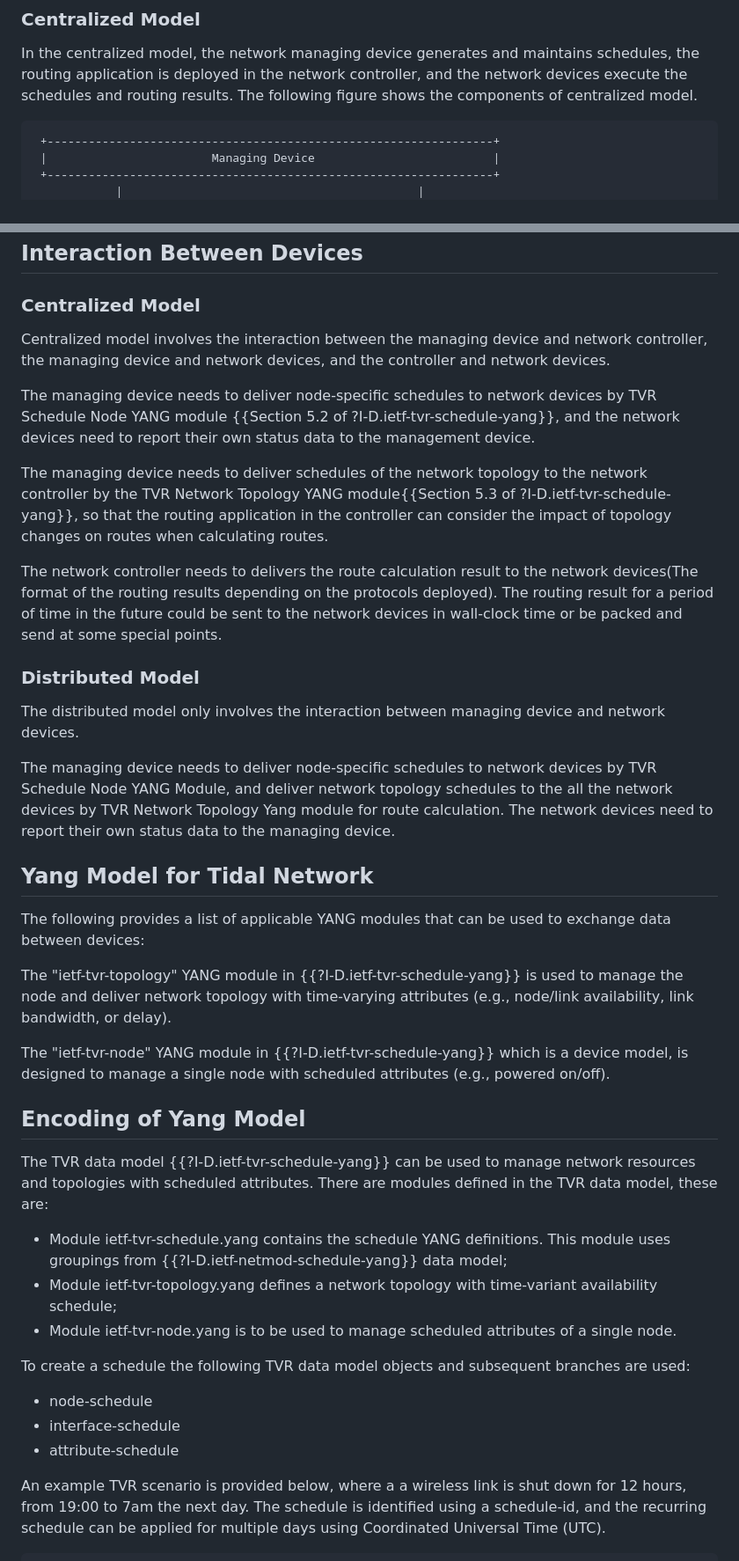
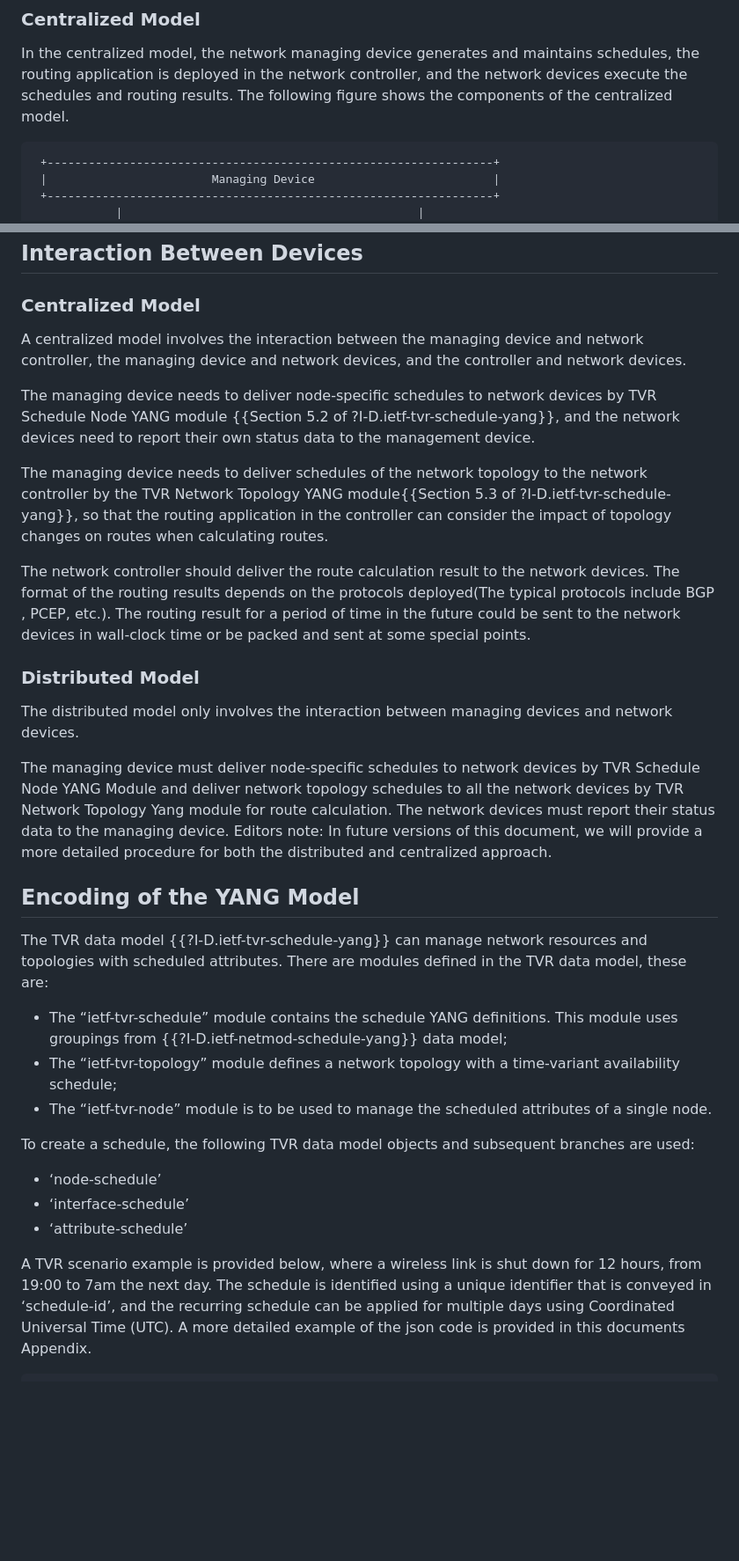
Before and after one commit to zhangli-abcd/TVR-Applicability, a Markdown page: draft-zdm-tvr-applicability.md, 2 parts joined by grey strips. Shown at 88% size. Drawn GitHub-style; blank space fills up the shorter version.

Commit message:
Update draft-zdm-tvr-applicability.md
Add abstrat and code examples in the appendix

```diff
--- a/draft-zdm-tvr-applicability.md
+++ b/draft-zdm-tvr-applicability.md
@@ -114,7 +116,7 @@ application, the network model can be devided into two types: distributed and ce
 
 In the centralized model, the network managing device generates and maintains schedules, the routing application
 is deployed in the network controller, and the network devices execute the schedules and routing results.
-The following figure shows the components of centralized model.
+The following figure shows the components of the centralized model.
 
 ~~~
  +-----------------------------------------------------------------+
@@ -151,7 +153,7 @@ is deployed in the network devices who also executes schedules and route calcula
 
 ### Centralized Model
 
-Centralized model involves the interaction between the managing device and network controller, the managing
+A centralized model involves the interaction between the managing device and network controller, the managing
 device and network devices, and the controller and network devices.
 
 The managing device needs to deliver node-specific schedules to network devices by TVR Schedule Node YANG
@@ -162,45 +164,38 @@ The managing device needs to deliver schedules of the network topology to the ne
 Topology YANG module{{Section 5.3 of ?I-D.ietf-tvr-schedule-yang}}, so that the routing application in the controller
 can consider the impact of topology changes on routes when calculating routes.
 
-The network controller needs to delivers the route calculation result to the network devices(The format of the routing
-results depending on the protocols deployed). The routing result for a period of time in the future could be sent to
-the network devices in wall-clock time or be packed and send at some special points.
+The network controller should deliver the route calculation result to the network devices. The format of the routing
+results depends on the protocols deployed(The typical protocols include BGP , PCEP, etc.). The routing result for a period of time in the future could be sent to
+the network devices in wall-clock time or be packed and sent at some special points.
 
 ### Distributed Model
 
-The distributed model only involves the interaction between managing device and network devices.
+The distributed model only involves the interaction between managing devices and network devices.
 
-The managing device needs to deliver node-specific schedules to network devices by TVR Schedule Node YANG Module, and
-deliver network topology schedules to the all the network devices by TVR Network Topology Yang module for route
-calculation. The network devices need to report their own status data to the managing device.
+The managing device must deliver node-specific schedules to network devices by TVR Schedule Node YANG Module and
+deliver network topology schedules to all the network devices by TVR Network Topology Yang module for route
+calculation. The network devices must report their status data to the managing device.
+Editors note: In future versions of this document, we will provide a more detailed procedure for both the distributed and centralized approach.
 
-## Yang Model for Tidal Network
 
-The following provides a list of applicable YANG modules that can be used to exchange data between devices:
+## Encoding of the YANG Model
 
-The "ietf-tvr-topology" YANG module in {{?I-D.ietf-tvr-schedule-yang}} is used to manage the node and deliver network
-topology with time-varying attributes (e.g., node/link availability, link bandwidth, or delay).
-
-The "ietf-tvr-node" YANG module in {{?I-D.ietf-tvr-schedule-yang}} which is a device model, is designed to manage a
-single node with scheduled attributes (e.g., powered on/off).
-
-## Encoding of Yang Model
-
-The TVR data model {{?I-D.ietf-tvr-schedule-yang}} can be used to manage network resources and topologies with scheduled
+The TVR data model {{?I-D.ietf-tvr-schedule-yang}} can manage network resources and topologies with scheduled
 attributes. There are modules defined in the TVR data model, these are:
 
-- Module ietf-tvr-schedule.yang contains the schedule YANG definitions. This module uses groupings from {{?I-D.ietf-netmod-schedule-yang}} data model;
-- Module ietf-tvr-topology.yang defines a network topology with time-variant availability schedule;
-- Module ietf-tvr-node.yang is to be used to manage scheduled attributes of a single node.
+- The “ietf-tvr-schedule” module contains the schedule YANG definitions. This module uses groupings from {{?I-D.ietf-netmod-schedule-yang}} data model;
+- The “ietf-tvr-topology” module defines a network topology with a time-variant availability schedule;
+- The “ietf-tvr-node” module is to be used to manage the scheduled attributes of a single node.
 
-To create a schedule the following TVR data model objects and subsequent branches are used:
+To create a schedule, the following TVR data model objects and subsequent branches are used:
 
-- node-schedule
-- interface-schedule
-- attribute-schedule
+- ‘node-schedule’
+- ‘interface-schedule’
+- ‘attribute-schedule’
 
-An example TVR scenario is provided below, where a a wireless link is shut down for 12 hours, from 19:00 to 7am the next day.
-The schedule is identified using a schedule-id, and the recurring schedule can be applied for multiple days using Coordinated
+A TVR scenario example is provided below, where a wireless link is shut down for 12 hours, from 19:00 to 7am the next day.
+The schedule is identified using a unique identifier that is conveyed in ‘schedule-id’, and the recurring schedule can be applied for multiple days using Coordinated
 Universal Time (UTC).
+A more detailed example of the json code is provided in this documents Appendix.
 
 ~~~
```
Also changed, not shown: other parts of draft-zdm-tvr-applicability.md (+135 -56 lines).
